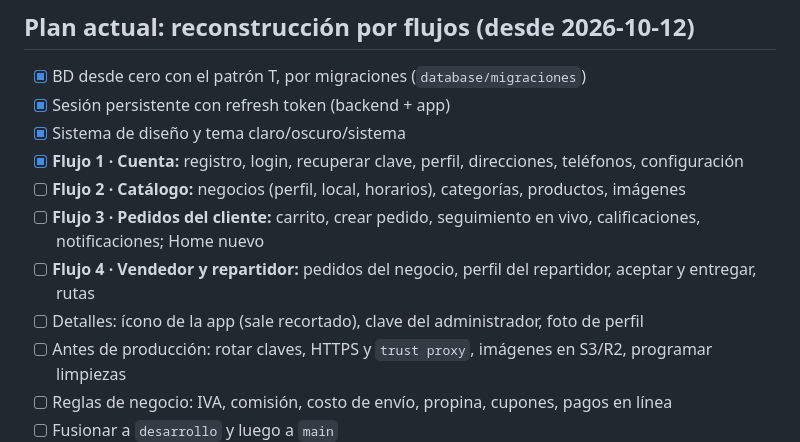
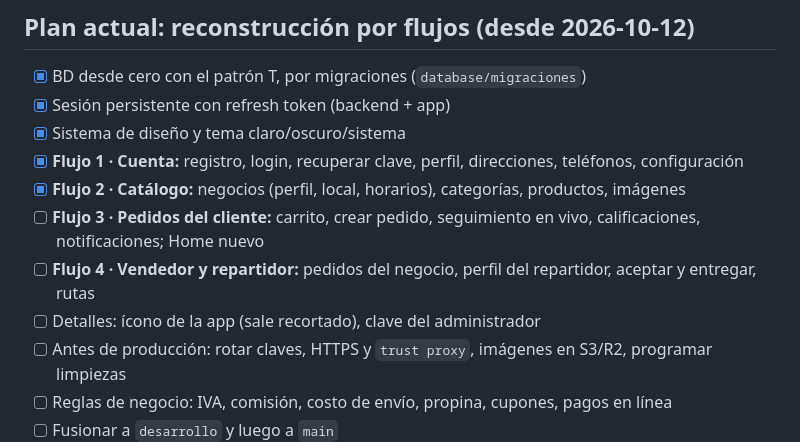
Before and after one commit to JandryFCB/ValleXpress, a Markdown page: ROADMAP_TOP.md, the part around the change. GitHub-like rendering.

```diff
--- a/ROADMAP_TOP.md
+++ b/ROADMAP_TOP.md
@@ -10,10 +10,10 @@ Documento de seguimiento. Marca con `[x]` lo que vayas completando.
 - [x] Sesión persistente con refresh token (backend + app)
 - [x] Sistema de diseño y tema claro/oscuro/sistema
 - [x] **Flujo 1 · Cuenta:** registro, login, recuperar clave, perfil, direcciones, teléfonos, configuración
-- [ ] **Flujo 2 · Catálogo:** negocios (perfil, local, horarios), categorías, productos, imágenes
+- [x] **Flujo 2 · Catálogo:** negocios (perfil, local, horarios), categorías, productos, imágenes
 - [ ] **Flujo 3 · Pedidos del cliente:** carrito, crear pedido, seguimiento en vivo, calificaciones, notificaciones; Home nuevo
 - [ ] **Flujo 4 · Vendedor y repartidor:** pedidos del negocio, perfil del repartidor, aceptar y entregar, rutas
-- [ ] Detalles: ícono de la app (sale recortado), clave del administrador, foto de perfil
+- [ ] Detalles: ícono de la app (sale recortado), clave del administrador
 - [ ] Antes de producción: rotar claves, HTTPS y `trust proxy`, imágenes en S3/R2, programar limpiezas
 - [ ] Reglas de negocio: IVA, comisión, costo de envío, propina, cupones, pagos en línea
 - [ ] Fusionar a `desarrollo` y luego a `main`
```
Also changed, not shown: INFORME_AVANCES.md (+11 -4 lines).
